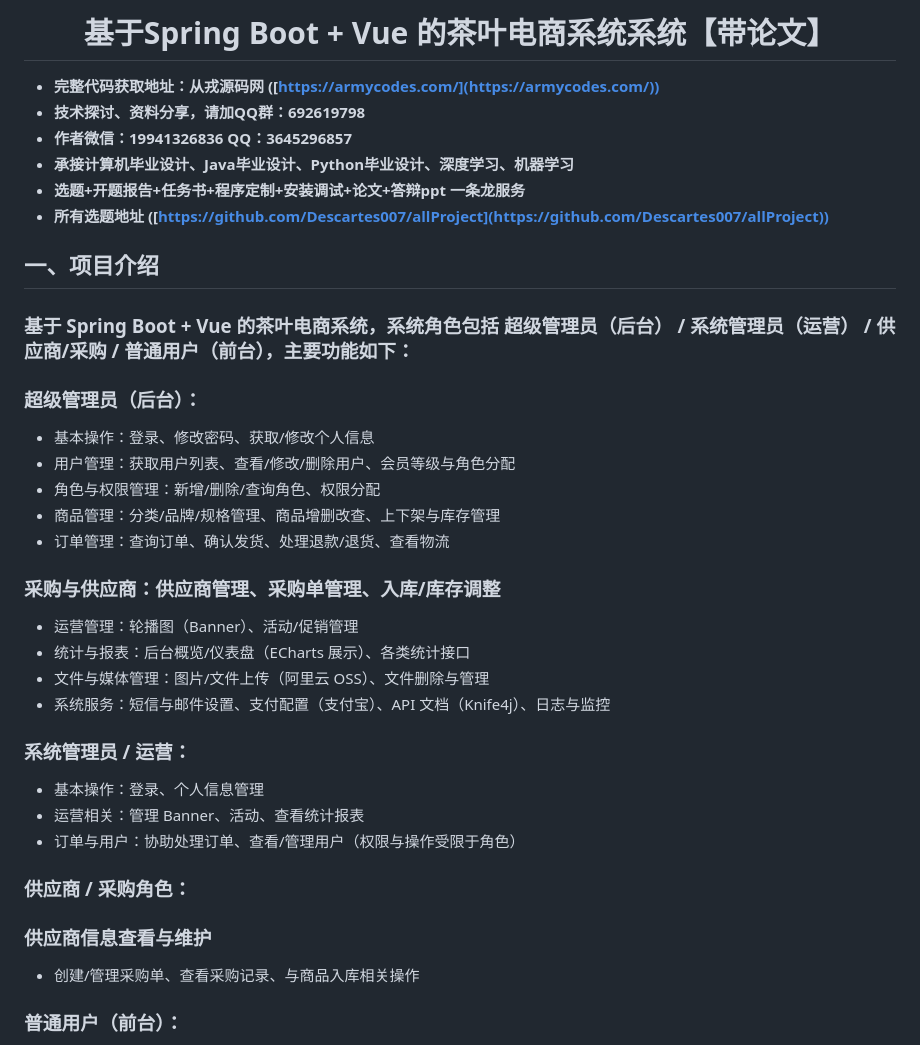
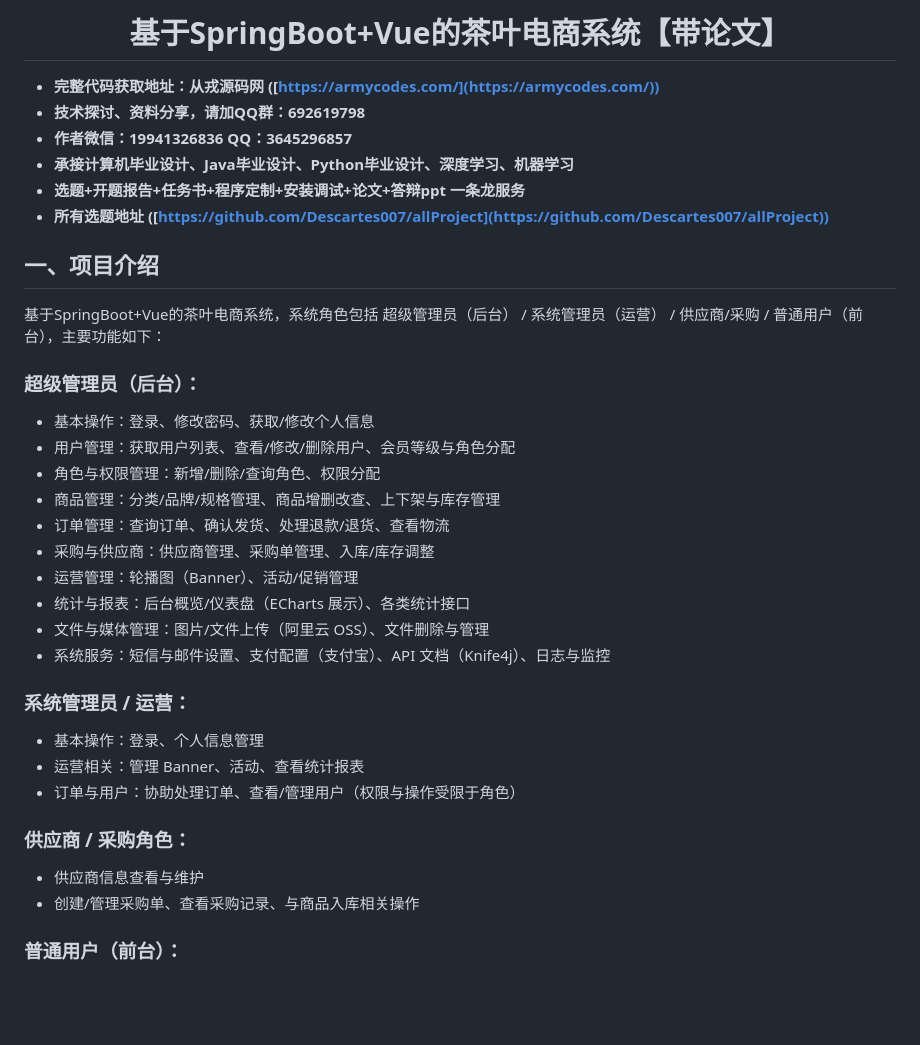
Before and after one commit to Descartes007/no083_TeaMallSys, a Markdown page: README.md, the part around the change. GitHub-like rendering; blank space fills up the shorter version.

```diff
--- a/README.md
+++ b/README.md
@@ -1,4 +1,4 @@
-<h1 align="center">基于Spring Boot + Vue 的茶叶电商系统系统【带论文】</h1></p>
+<h1 align="center">基于SpringBoot+Vue的茶叶电商系统【带论文】</h1></p>
 
 - <b>完整代码获取地址：从戎源码网 ([https://armycodes.com/](https://armycodes.com/))</b>
 - <b>技术探讨、资料分享，请加QQ群：692619798</b>
@@ -9,14 +9,14 @@
 
 ## 一、项目介绍
 
-### 基于 Spring Boot + Vue 的茶叶电商系统，系统角色包括 超级管理员（后台） / 系统管理员（运营） / 供应商/采购 / 普通用户（前台），主要功能如下：
+基于SpringBoot+Vue的茶叶电商系统，系统角色包括 超级管理员（后台） / 系统管理员（运营） / 供应商/采购 / 普通用户（前台），主要功能如下：
 ### 超级管理员（后台）：
 - 基本操作：登录、修改密码、获取/修改个人信息
 - 用户管理：获取用户列表、查看/修改/删除用户、会员等级与角色分配
 - 角色与权限管理：新增/删除/查询角色、权限分配
 - 商品管理：分类/品牌/规格管理、商品增删改查、上下架与库存管理
 - 订单管理：查询订单、确认发货、处理退款/退货、查看物流
-### 采购与供应商：供应商管理、采购单管理、入库/库存调整
+- 采购与供应商：供应商管理、采购单管理、入库/库存调整
 - 运营管理：轮播图（Banner）、活动/促销管理
 - 统计与报表：后台概览/仪表盘（ECharts 展示）、各类统计接口
 - 文件与媒体管理：图片/文件上传（阿里云 OSS）、文件删除与管理
@@ -26,7 +26,7 @@
 - 运营相关：管理 Banner、活动、查看统计报表
 - 订单与用户：协助处理订单、查看/管理用户（权限与操作受限于角色）
 ### 供应商 / 采购角色：
-### 供应商信息查看与维护
+- 供应商信息查看与维护
 - 创建/管理采购单、查看采购记录、与商品入库相关操作
 ### 普通用户（前台）：
 - 用户功能：注册、登录、个人信息与会员中心
```
